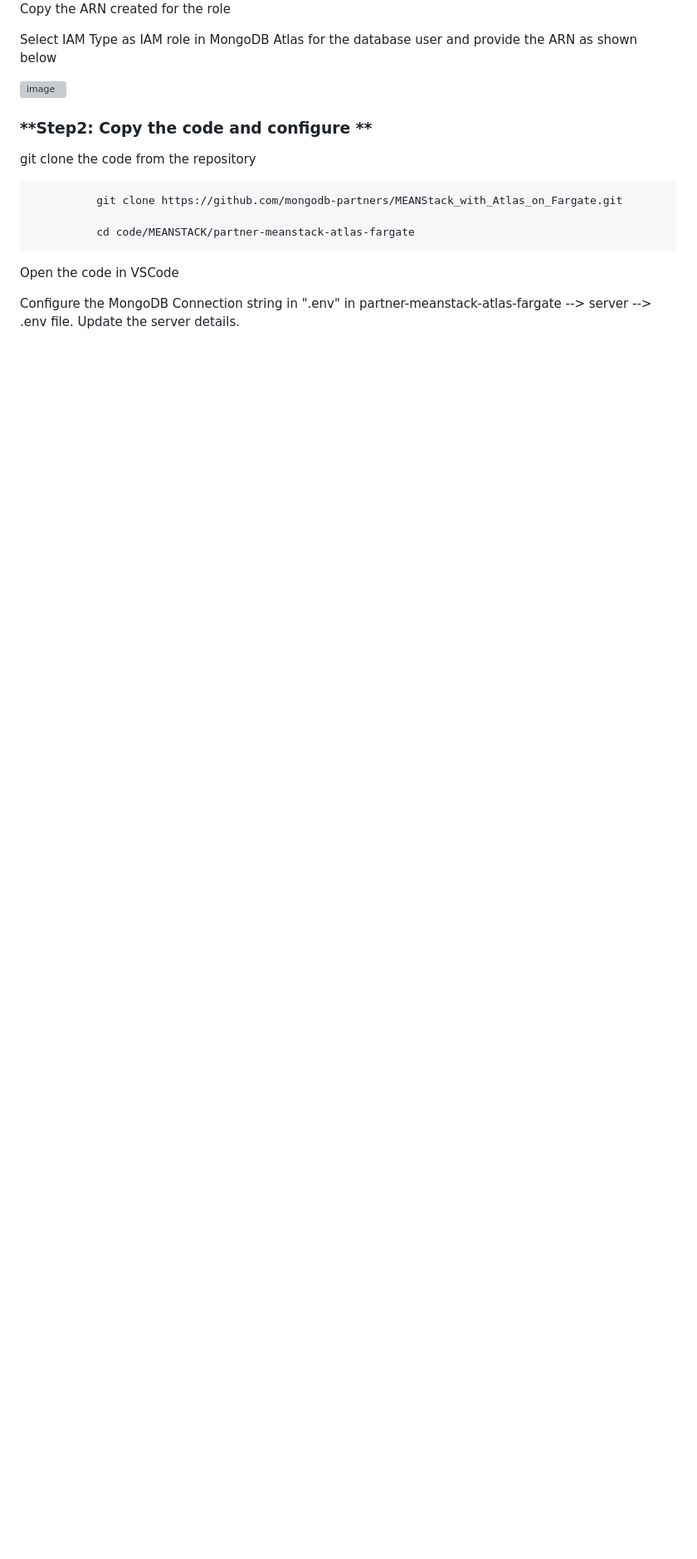
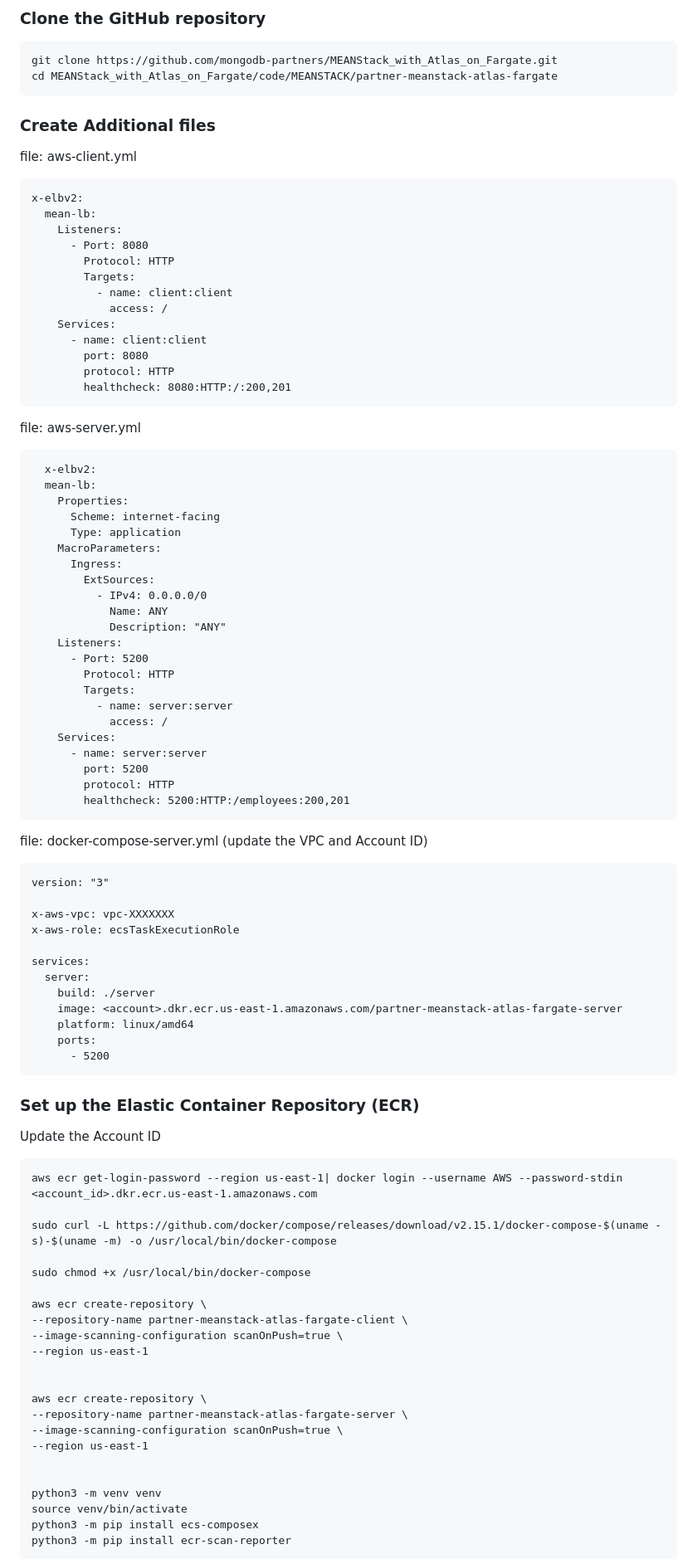
Before and after one commit to mongodb-partners/Application_Modernization_with_AmazonFargate_MongoDBAtlas, a Markdown page: README.md, the part around the change printed below. Shown: that part at 83% size. Drawn GitHub-style; blank space fills up the shorter version; grey boxes are pictures that could not be loaded.

```diff
--- a/README.md
+++ b/README.md
@@ -70,27 +67,93 @@ On successful creation of the role, click "Add permissions" and select "Attach p
 
 
+### **Clone the GitHub repository**
 
-Copy the ARN created for the role
+	git clone https://github.com/mongodb-partners/MEANStack_with_Atlas_on_Fargate.git
+	cd MEANStack_with_Atlas_on_Fargate/code/MEANSTACK/partner-meanstack-atlas-fargate
 
-Select IAM Type as IAM role in MongoDB Atlas for the database user and  provide the ARN as shown below
+### **Create Additional files**
 
-![image](https://user-images.githubusercontent.com/114057324/201102950-4176fdc2-d3d7-4743-bef7-738553f75bd4.png)
+file: aws-client.yml
+
+	x-elbv2:
+	  mean-lb:
+	    Listeners:
+	      - Port: 8080
+	        Protocol: HTTP
+	        Targets:
+	          - name: client:client
+	            access: /
+	    Services:
+	      - name: client:client
+	        port: 8080
+	        protocol: HTTP
+	        healthcheck: 8080:HTTP:/:200,201
+
+  file: aws-server.yml
+
+	  x-elbv2:
+	  mean-lb:
+	    Properties:
+	      Scheme: internet-facing
+	      Type: application
+	    MacroParameters:
+	      Ingress:
+	        ExtSources:
+	          - IPv4: 0.0.0.0/0
+	            Name: ANY
+	            Description: "ANY"
+	    Listeners:
+	      - Port: 5200
+	        Protocol: HTTP
+	        Targets:
+	          - name: server:server
+	            access: /
+	    Services:
+	      - name: server:server
+	        port: 5200
+	        protocol: HTTP
+	        healthcheck: 5200:HTTP:/employees:200,201
+
+  file: docker-compose-server.yml (update the VPC and Account ID)
+
+	version: "3"
+
+	x-aws-vpc: vpc-XXXXXXX
+	x-aws-role: ecsTaskExecutionRole
+
+	services:
+	  server:
+	    build: ./server
+	    image: <account>.dkr.ecr.us-east-1.amazonaws.com/partner-meanstack-atlas-fargate-server
+	    platform: linux/amd64
+	    ports:
+	      - 5200
 
 
+### **Set up the Elastic Container Repository (ECR)**
 
-### **Step2: Copy the code and configure **
+Update the Account ID
 
-git clone the code from the repository
+	aws ecr get-login-password --region us-east-1| docker login --username AWS --password-stdin <account_id>.dkr.ecr.us-east-1.amazonaws.com
 
-              git clone https://github.com/mongodb-partners/MEANStack_with_Atlas_on_Fargate.git
+	sudo curl -L https://github.com/docker/compose/releases/download/v2.15.1/docker-compose-$(uname -s)-$(uname -m) -o /usr/local/bin/docker-compose
 
-              cd code/MEANSTACK/partner-meanstack-atlas-fargate
+	sudo chmod +x /usr/local/bin/docker-compose
+
+	aws ecr create-repository \
+	--repository-name partner-meanstack-atlas-fargate-client \
+	--image-scanning-configuration scanOnPush=true \
+	--region us-east-1
 
 
-
-Open the code in VSCode
-
-Configure the MongoDB Connection string in ".env" in partner-meanstack-atlas-fargate --> server --> .env file. Update the server details.
+	aws ecr create-repository \
+	--repository-name partner-meanstack-atlas-fargate-server \
+	--image-scanning-configuration scanOnPush=true \
+	--region us-east-1
 
 
+	python3 -m venv venv
+	source venv/bin/activate
+	python3 -m pip install ecs-composex
+	python3 -m pip install ecr-scan-reporter
 
```
Also changed, not shown: other parts of README.md (+50 -178 lines).
